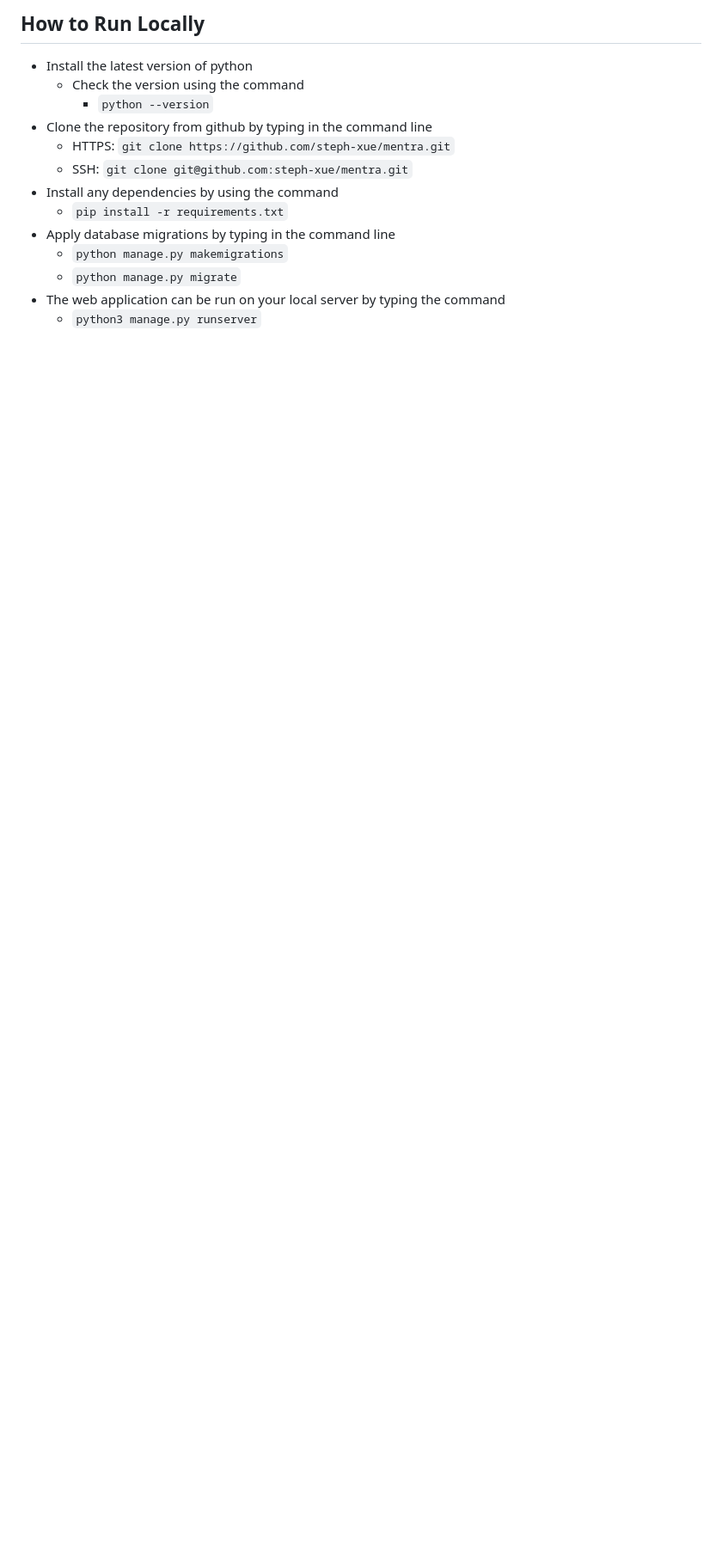
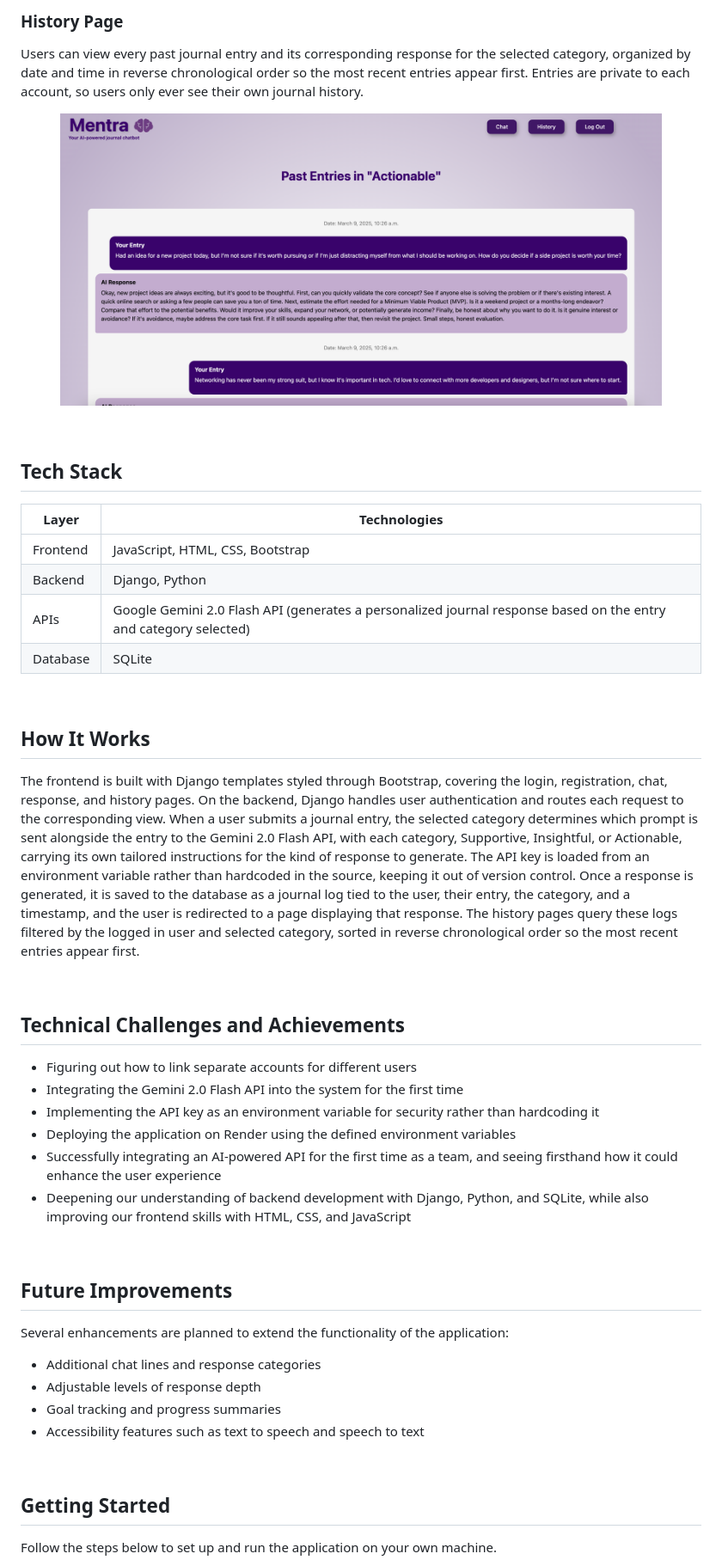
Before and after one commit to steph-xue/mentra, a Markdown page: README.md, the part around one of its changes. Shown at 86% size. Rendered like a GitHub page; blank space fills up the shorter version.

````diff
--- a/README.md
+++ b/README.md
@@ -108,15 +91,51 @@ For Mentra, we want to expand and add more features and functions that can help
 
-## How to Run Locally
-- Install the latest version of python
-    - Check the version using the command
-        - ```python --version```
-- Clone the repository from github by typing in the command line
-    - HTTPS: ```git clone https://github.com/steph-xue/mentra.git```
-    - SSH: ```git clone git@github.com:steph-xue/mentra.git```
-- Install any dependencies by using the command
-    - ```pip install -r requirements.txt```
-- Apply database migrations by typing in the command line
-    - ```python manage.py makemigrations```
-    - ```python manage.py migrate```
-- The web application can be run on your local server by typing the command
-    - ```python3 manage.py runserver```
+<br>
+
+### History Page
+Users can view every past journal entry and its corresponding response for the selected category, organized by date and time in reverse chronological order so the most recent entries appear first. Entries are private to each account, so users only ever see their own journal history.
+
+<p align="center"><img src="./screenshots/history.png?raw=true" alt="History" width="700"></p>
+
+<br>
+
+## Tech Stack
+
+| Layer | Technologies |
+|---|---|
+| Frontend | JavaScript, HTML, CSS, Bootstrap |
+| Backend | Django, Python |
+| APIs | Google Gemini 2.0 Flash API (generates a personalized journal response based on the entry and category selected) |
+| Database | SQLite |
+
+<br>
+
+## How It Works
+
+The frontend is built with Django templates styled through Bootstrap, covering the login, registration, chat, response, and history pages. On the backend, Django handles user authentication and routes each request to the corresponding view. When a user submits a journal entry, the selected category determines which prompt is sent alongside the entry to the Gemini 2.0 Flash API, with each category, Supportive, Insightful, or Actionable, carrying its own tailored instructions for the kind of response to generate. The API key is loaded from an environment variable rather than hardcoded in the source, keeping it out of version control. Once a response is generated, it is saved to the database as a journal log tied to the user, their entry, the category, and a timestamp, and the user is redirected to a page displaying that response. The history pages query these logs filtered by the logged in user and selected category, sorted in reverse chronological order so the most recent entries appear first.
+
+<br>
+
+## Technical Challenges and Achievements
+
+- Figuring out how to link separate accounts for different users
+- Integrating the Gemini 2.0 Flash API into the system for the first time
+- Implementing the API key as an environment variable for security rather than hardcoding it
+- Deploying the application on Render using the defined environment variables
+- Successfully integrating an AI-powered API for the first time as a team, and seeing firsthand how it could enhance the user experience
+- Deepening our understanding of backend development with Django, Python, and SQLite, while also improving our frontend skills with HTML, CSS, and JavaScript
+
+<br>
+
+## Future Improvements
+Several enhancements are planned to extend the functionality of the application:
+- Additional chat lines and response categories
+- Adjustable levels of response depth
+- Goal tracking and progress summaries
+- Accessibility features such as text to speech and speech to text
+
+<br>
+
+## Getting Started
+
+Follow the steps below to set up and run the application on your own machine.
+
````
Also changed, not shown: other parts of README.md (+79 -58 lines).
